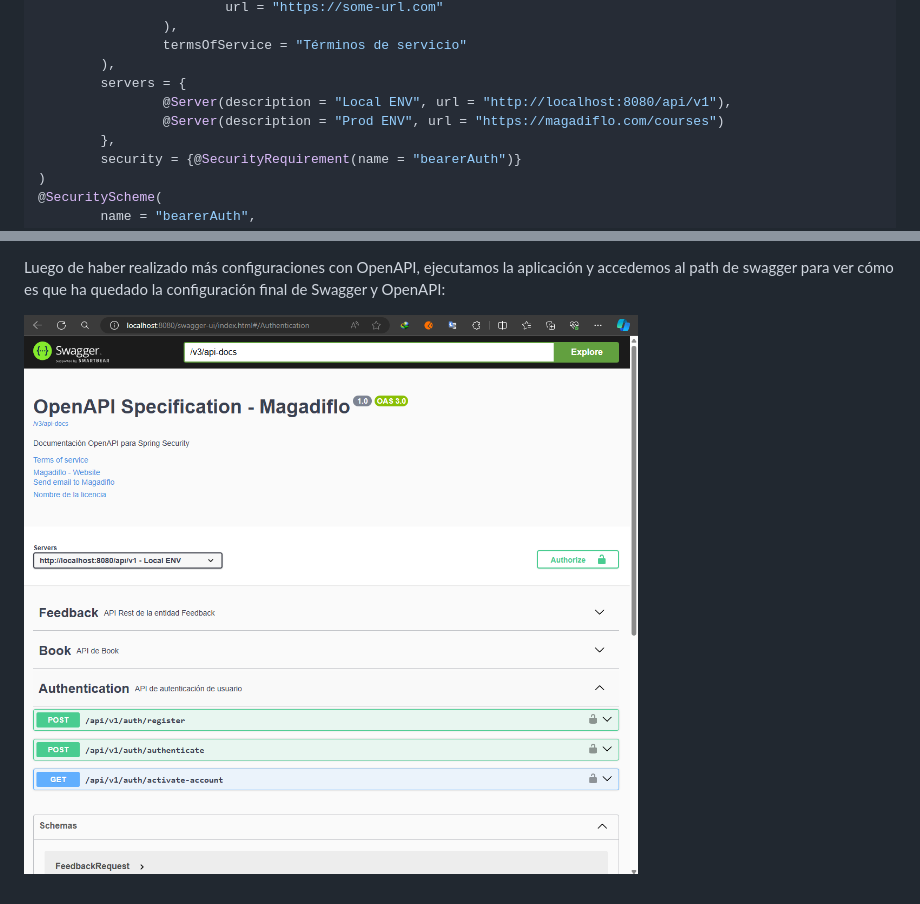
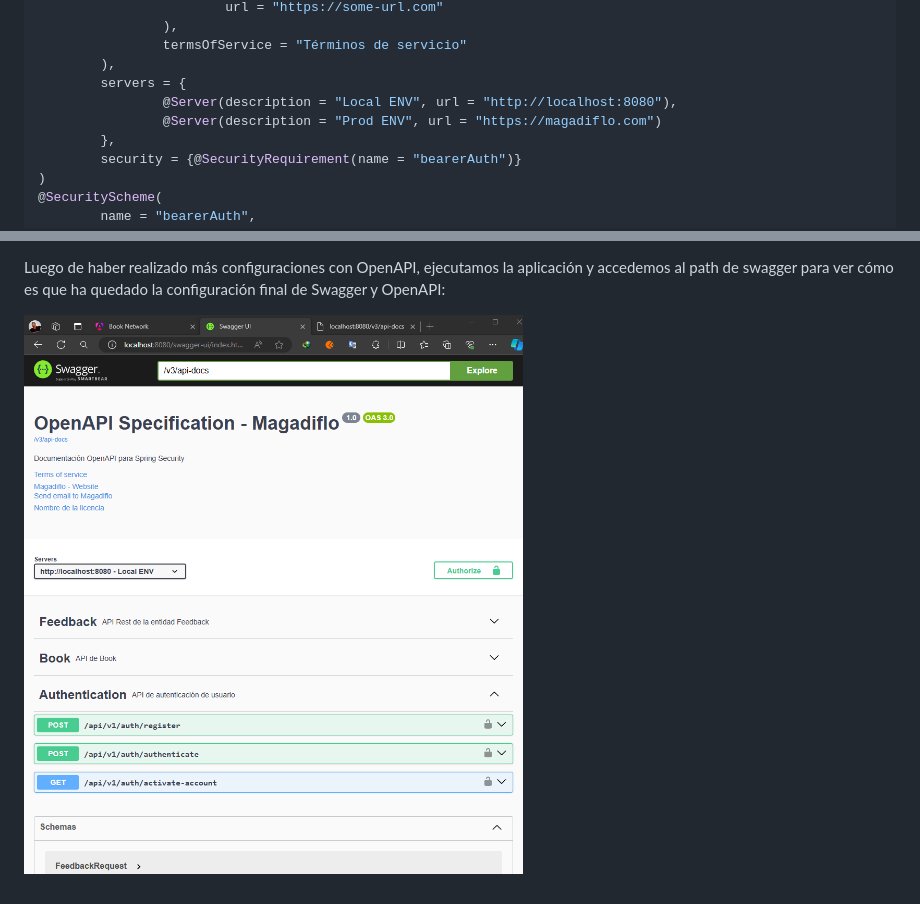
Before and after one commit to magadiflo/book-social-network-01, a Markdown page: book-network-backend/README.md, 2 parts joined by grey strips. Rendered like a GitHub page; pictures changed too: book-network-backend/assets/11.specification-openapi.png.

Commit message:
backend - Corrige url del servidor backend en la configuración de OpenAPI

```diff
--- a/book-network-backend/README.md
+++ b/book-network-backend/README.md
@@ -3921,8 +3921,8 @@ rutas para poder ver los endpoints con `Swagger`. Ahora, en este apartado creare
                 termsOfService = "Términos de servicio"
         ),
         servers = {
-                @Server(description = "Local ENV", url = "http://localhost:8080/api/v1"),
-                @Server(description = "Prod ENV", url = "https://magadiflo.com/courses")
+                @Server(description = "Local ENV", url = "http://localhost:8080"),
+                @Server(description = "Prod ENV", url = "https://magadiflo.com")
         },
         security = {@SecurityRequirement(name = "bearerAuth")}
 )
```
Also changed, not shown: 1 other file.
